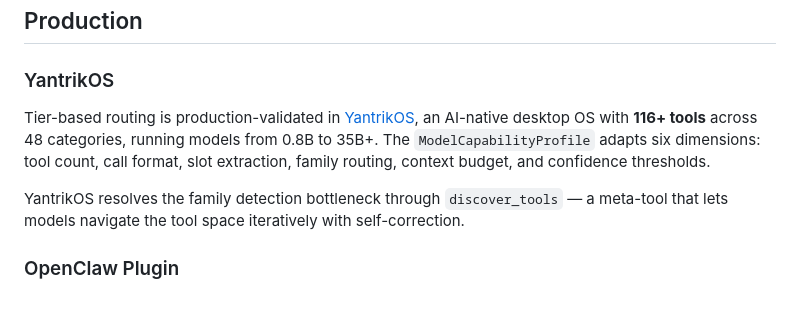
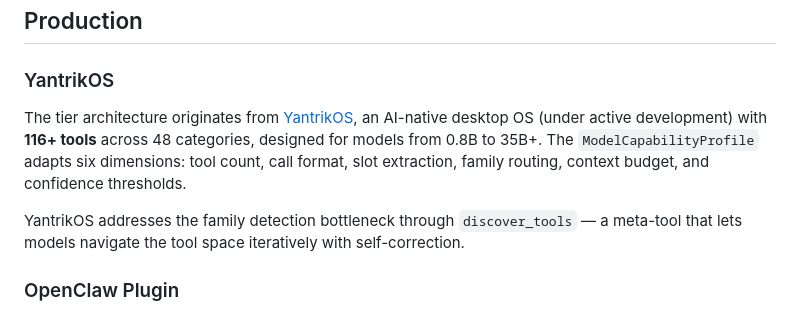
Before and after one commit to yantrikos/tier, a Markdown page: README.md, the part around the change. Rendered like a GitHub page.

Commit message:
README: YantrikOS is under development, not production

```diff
--- a/README.md
+++ b/README.md
@@ -244,9 +244,9 @@ class MyTool(BaseTool):
 
 ### YantrikOS
 
-Tier-based routing is production-validated in [YantrikOS](https://github.com/yantrikos/yantrik-os), an AI-native desktop OS with **116+ tools** across 48 categories, running models from 0.8B to 35B+. The `ModelCapabilityProfile` adapts six dimensions: tool count, call format, slot extraction, family routing, context budget, and confidence thresholds.
+The tier architecture originates from [YantrikOS](https://github.com/yantrikos/yantrik-os), an AI-native desktop OS (under active development) with **116+ tools** across 48 categories, designed for models from 0.8B to 35B+. The `ModelCapabilityProfile` adapts six dimensions: tool count, call format, slot extraction, family routing, context budget, and confidence thresholds.
 
-YantrikOS resolves the family detection bottleneck through `discover_tools` — a meta-tool that lets models navigate the tool space iteratively with self-correction.
+YantrikOS addresses the family detection bottleneck through `discover_tools` — a meta-tool that lets models navigate the tool space iteratively with self-correction.
 
 ### OpenClaw Plugin
 
```
